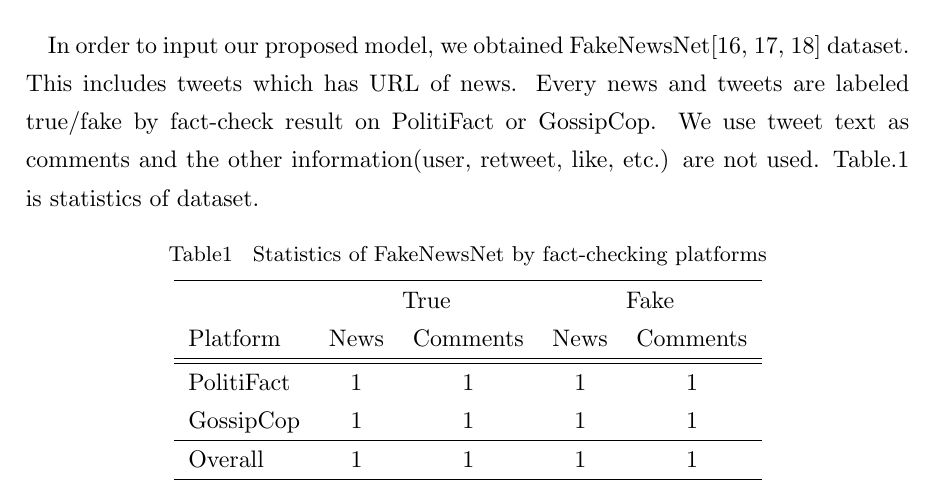
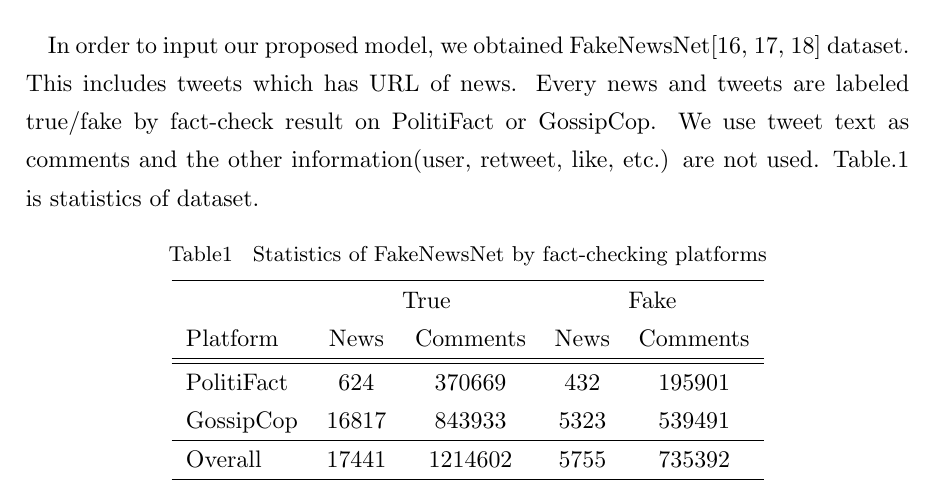
Before and after one commit to YaGiNA/MA_thesis_proposal, a LaTeX document (main.tex, which reads sections/preminary_results.tex): part of page 5 of 11, cut so that both start at the same text. Compiled offline with upLaTeX and dvipdfmx.

Commit message:
Make statistics of table

```diff
--- a/sections/preminary_results.tex
+++ b/sections/preminary_results.tex
@@ -15,10 +15,10 @@ We use tweet text as comments and the other information(user, retweet, like, etc
         & \multicolumn{2}{c}{True} & \multicolumn{2}{c}{Fake} \\
         Platform & News & Comments & News & Comments \\
         \hline \hline
-        PolitiFact & 1 & 1 & 1 & 1 \\
-        GossipCop & 1 & 1 & 1 & 1 \\
+        PolitiFact & 624 & 370669 & 432 & 195901 \\
+        GossipCop & 16817 & 843933 & 5323 & 539491 \\
         \hline
-        Overall & 1 & 1 & 1 & 1 \\
+        Overall & 17441 & 1214602 & 5755 & 735392 \\
         \hline
     \end{tabular}
 \end{table}
```
Also changed, not shown: main.pdf.
